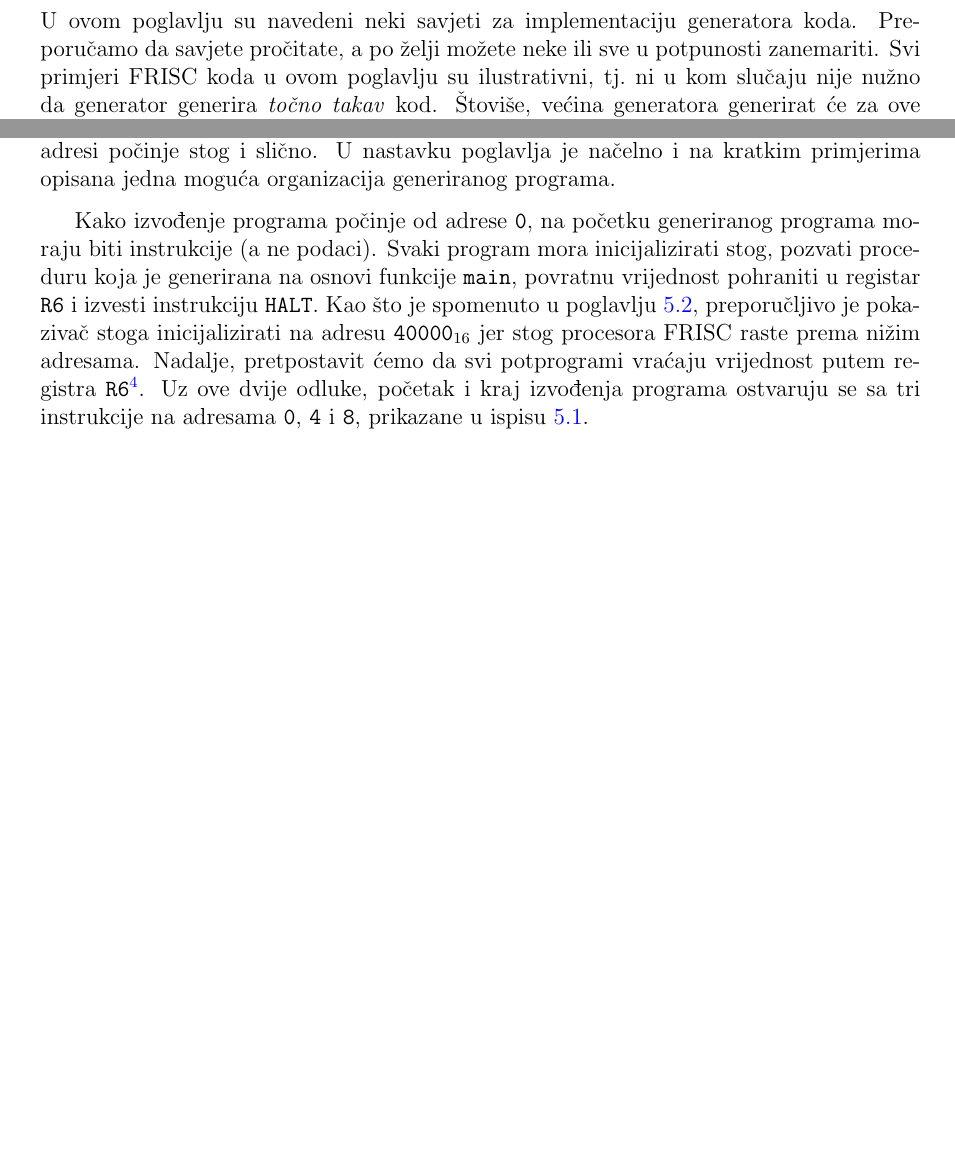
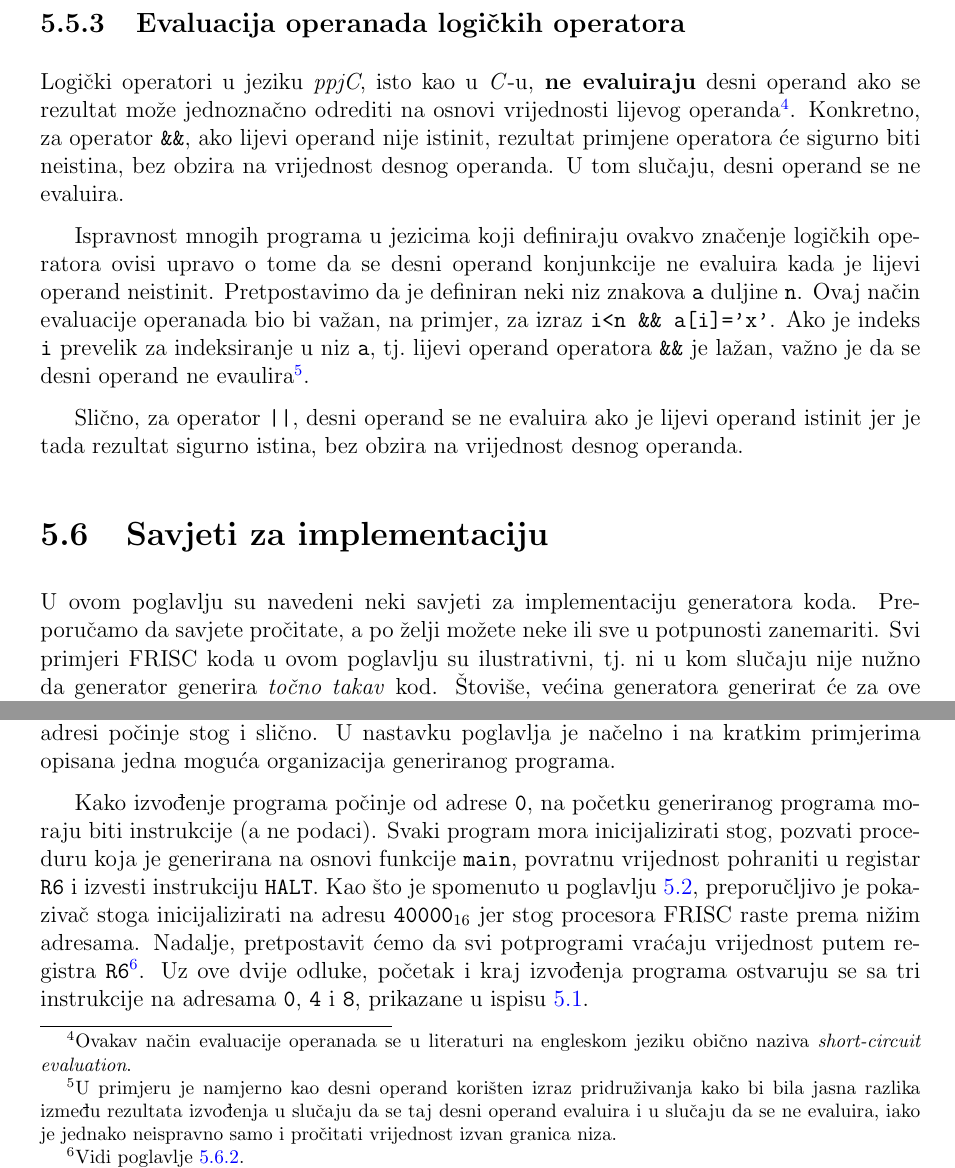
Before and after one commit to fer-ppj/ppj-labosi, a LaTeX book (upute/ppj-labos-upute.tex): two parts of page 77 of 83 before the commit and two parts of page 77 of 84 after it, joined at a grey line, cut at the place of the change, the shorter picture padded with empty space. Compiled offline with pdfLaTeX.

Commit message:
short-circuit evaluacija logickih operatora

```diff
--- a/upute/ppj-labos-upute.tex
+++ b/upute/ppj-labos-upute.tex
@@ -3228,6 +3228,18 @@ Ovo drugim riječima znači da zbog ovih operatora ne treba posebno brinuti o to
 Zbog jednostavnosti, operator \verb|%| ćemo definirati samo za pozitivne operande i za slučaj kada je lijevi operand \verb|0|, a desni operand pozitivan broj.
 Rezultat je ostatak pri dijeljenju lijevog operanda s desnim.
 
+\subsection{Evaluacija operanada logičkih operatora}
+Logički operatori u jeziku \emph{ppjC}, isto kao u \emph{C}-u, \textbf{ne evaluiraju} desni operand ako se rezultat može jednoznačno odrediti na osnovi vrijednosti lijevog operanda\footnote{Ovakav način evaluacije operanada se u literaturi na engleskom jeziku obično naziva \emph{short-circuit evaluation}.}.
+Konkretno, za operator \verb|&&|, ako lijevi operand nije istinit, rezultat primjene operatora će sigurno biti neistina, bez obzira na vrijednost desnog operanda.
+U tom slučaju, desni operand se ne evaluira.
+
+Ispravnost mnogih programa u jezicima koji definiraju ovakvo značenje logičkih operatora ovisi upravo o tome da se desni operand konjunkcije ne evaluira kada je lijevi operand neistinit.
+Pretpostavimo da je definiran neki niz znakova \verb|a| duljine \verb|n|.
+Ovaj način evaluacije operanada bio bi važan, na primjer, za izraz \verb|i<n && a[i]='x'|.
+Ako je indeks \verb|i| prevelik za indeksiranje u niz \verb|a|, tj.~lijevi operand operatora \verb|&&| je lažan, važno je da se desni operand ne evaulira\footnote{U primjeru je namjerno kao desni operand korišten izraz pridruživanja kako bi bila jasna razlika između rezultata izvođenja u slučaju da se taj desni operand evaluira i u slučaju da se ne evaluira, iako je jednako neispravno samo i pročitati vrijednost izvan granica niza.}.
+
+Slično, za operator \verb#||#, desni operand se ne evaluira ako je lijevi operand istinit jer je tada rezultat sigurno istina, bez obzira na vrijednost desnog operanda.
+
 \section{Savjeti za implementaciju}
 U ovom poglavlju su navedeni neki savjeti za implementaciju generatora koda.
 Preporučamo da savjete pročitate, a po želji možete neke ili sve u potpunosti zanemariti.
```
Also changed, not shown: upute/ppj-labos-upute.pdf, upute/ppj-labos-upute.tex (2 more changed lines).
